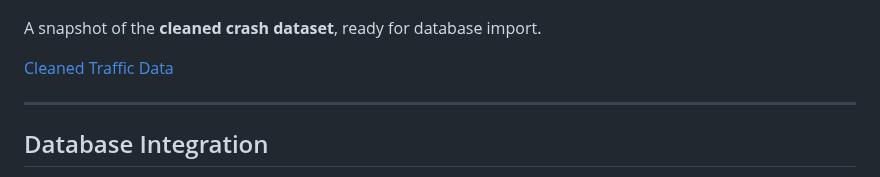
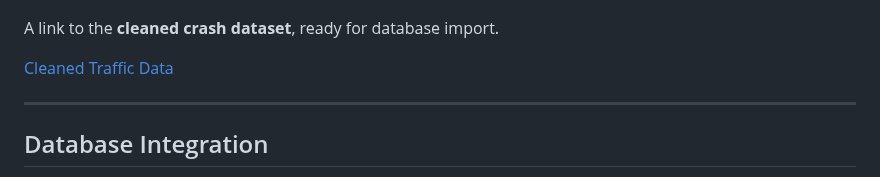
Before and after one commit to JGarza4903/Traffic_Analysis, a Markdown page: README2.md, the part around the change. GitHub-like rendering.

Commit message:
Update README2 to link cleaned crash dataset

```diff
--- a/README2.md
+++ b/README2.md
@@ -41,7 +41,7 @@ I created an **Entity Relationship Diagram** (ERD) to plan how data would fit in
 
 ![ERD Diagram](Images/QuickDBD-export(1).png)
 
-A snapshot of the **cleaned crash dataset**, ready for database import.
+A link to the **cleaned crash dataset**, ready for database import.
 
 [Cleaned Traffic Data](Transformations/Nevada_traffic_cleanup.ipynb)
 
```
